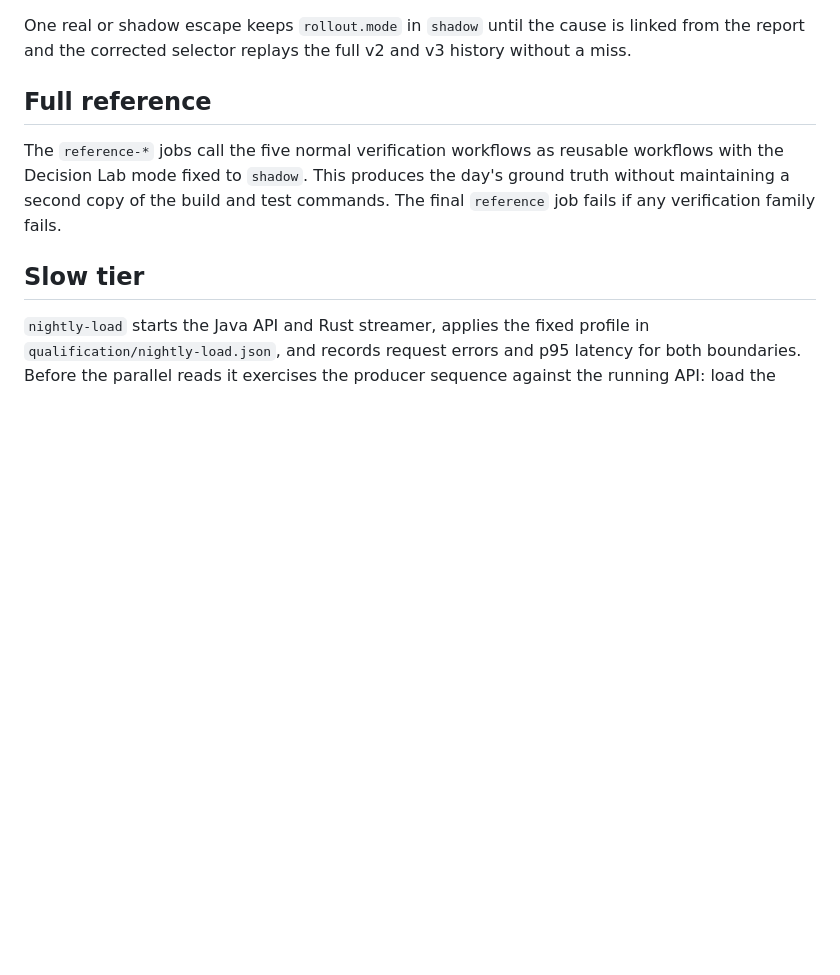
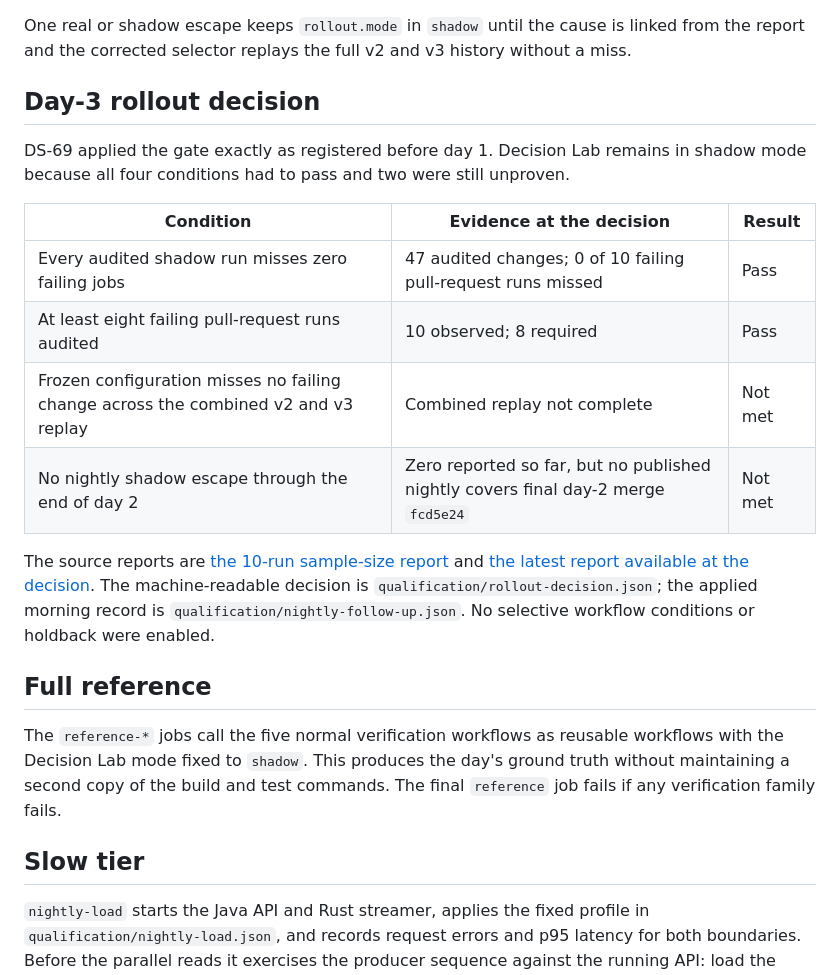
Before and after one commit to bitboyro/daily-signals, a Markdown page: docs/operations/nightly-qualification.md, the part around the change. Drawn GitHub-style; blank space fills up the shorter version.

Commit message:
DS-69.c03 Record the gate numbers in the qualification docs

```diff
--- a/docs/operations/nightly-qualification.md
+++ b/docs/operations/nightly-qualification.md
@@ -18,6 +18,19 @@ Read it in this order:
 6. **Rollout evidence** applies the pre-registered sample-size gate. A green reference run and zero misses do not mean enforcement is safe while fewer than eight failing pull-request runs have been audited.
 
 One real or shadow escape keeps `rollout.mode` in `shadow` until the cause is linked from the report and the corrected selector replays the full v2 and v3 history without a miss.
+
+## Day-3 rollout decision
+
+DS-69 applied the gate exactly as registered before day 1. Decision Lab remains in shadow mode because all four conditions had to pass and two were still unproven.
+
+| Condition | Evidence at the decision | Result |
+|---|---|---|
+| Every audited shadow run misses zero failing jobs | 47 audited changes; 0 of 10 failing pull-request runs missed | Pass |
+| At least eight failing pull-request runs audited | 10 observed; 8 required | Pass |
+| Frozen configuration misses no failing change across the combined v2 and v3 replay | Combined replay not complete | Not met |
+| No nightly shadow escape through the end of day 2 | Zero reported so far, but no published nightly covers final day-2 merge `fcd5e24` | Not met |
+
+The source reports are [the 10-run sample-size report](https://github.com/bitboyro/daily-signals/issues/24#issuecomment-6719381531) and [the latest report available at the decision](https://github.com/bitboyro/daily-signals/issues/24#issuecomment-6736342210). The machine-readable decision is `qualification/rollout-decision.json`; the applied morning record is `qualification/nightly-follow-up.json`. No selective workflow conditions or holdback were enabled.
 
 ## Full reference
 
```
